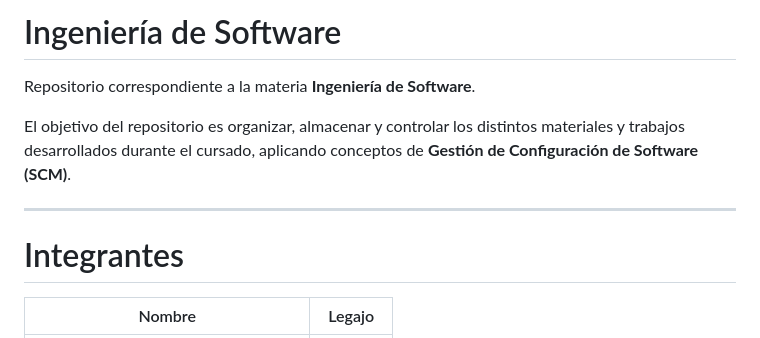
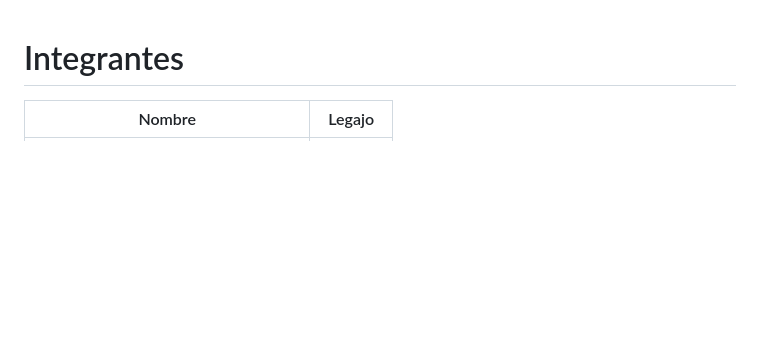
Before and after one commit to Rutsini/GASTOS, a Markdown page: README.md, the part around the change. GitHub-like rendering; blank space fills up the shorter version.

```diff
--- a/README.md
+++ b/README.md
@@ -1,12 +1,3 @@
-
-# Ingeniería de Software
-
-Repositorio correspondiente a la materia **Ingeniería de Software**.
-
-El objetivo del repositorio es organizar, almacenar y controlar los distintos materiales y trabajos desarrollados durante el cursado, aplicando conceptos de **Gestión de Configuración de Software (SCM)**.
-
----
-
 # Integrantes
 
 | Nombre | Legajo |
```
